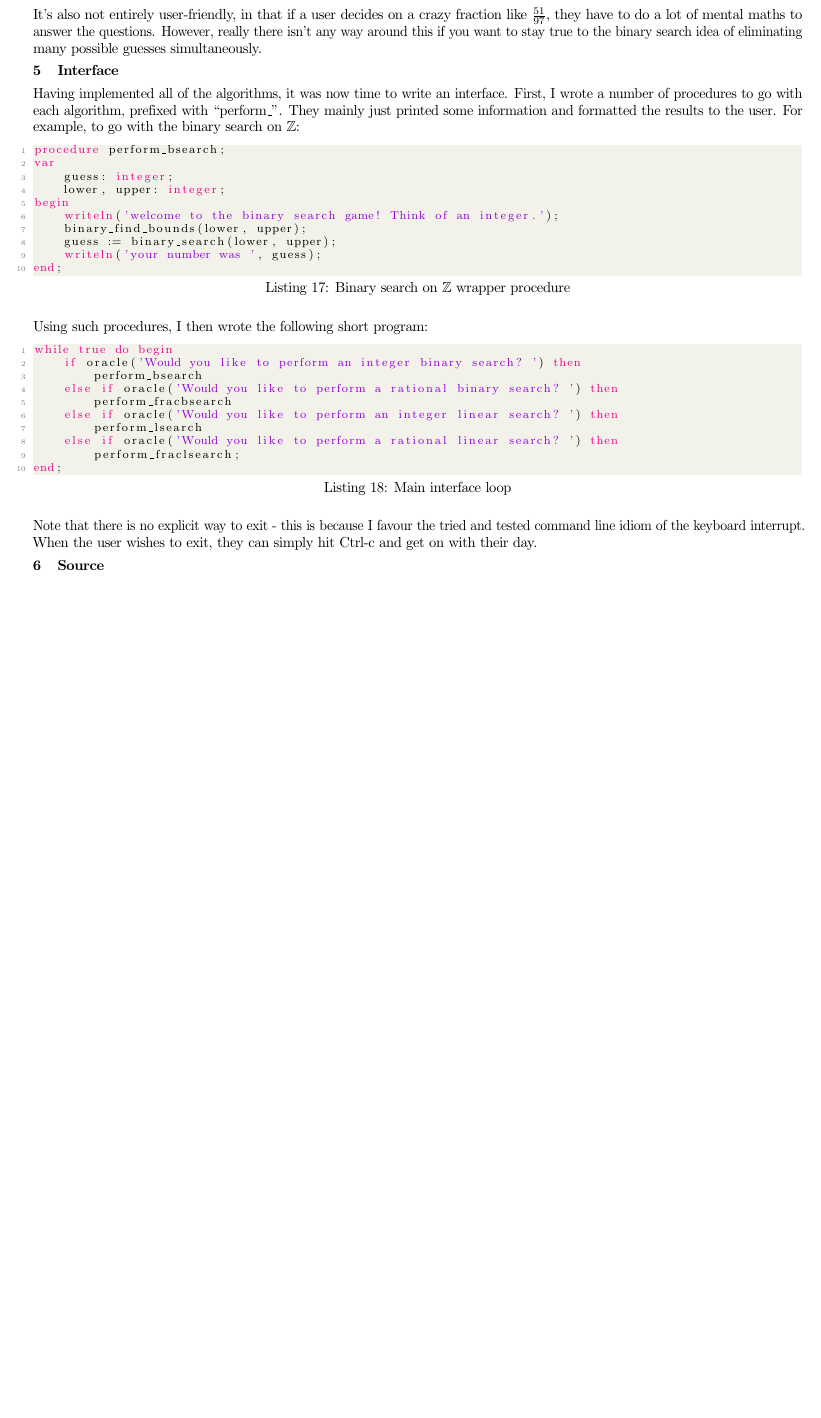
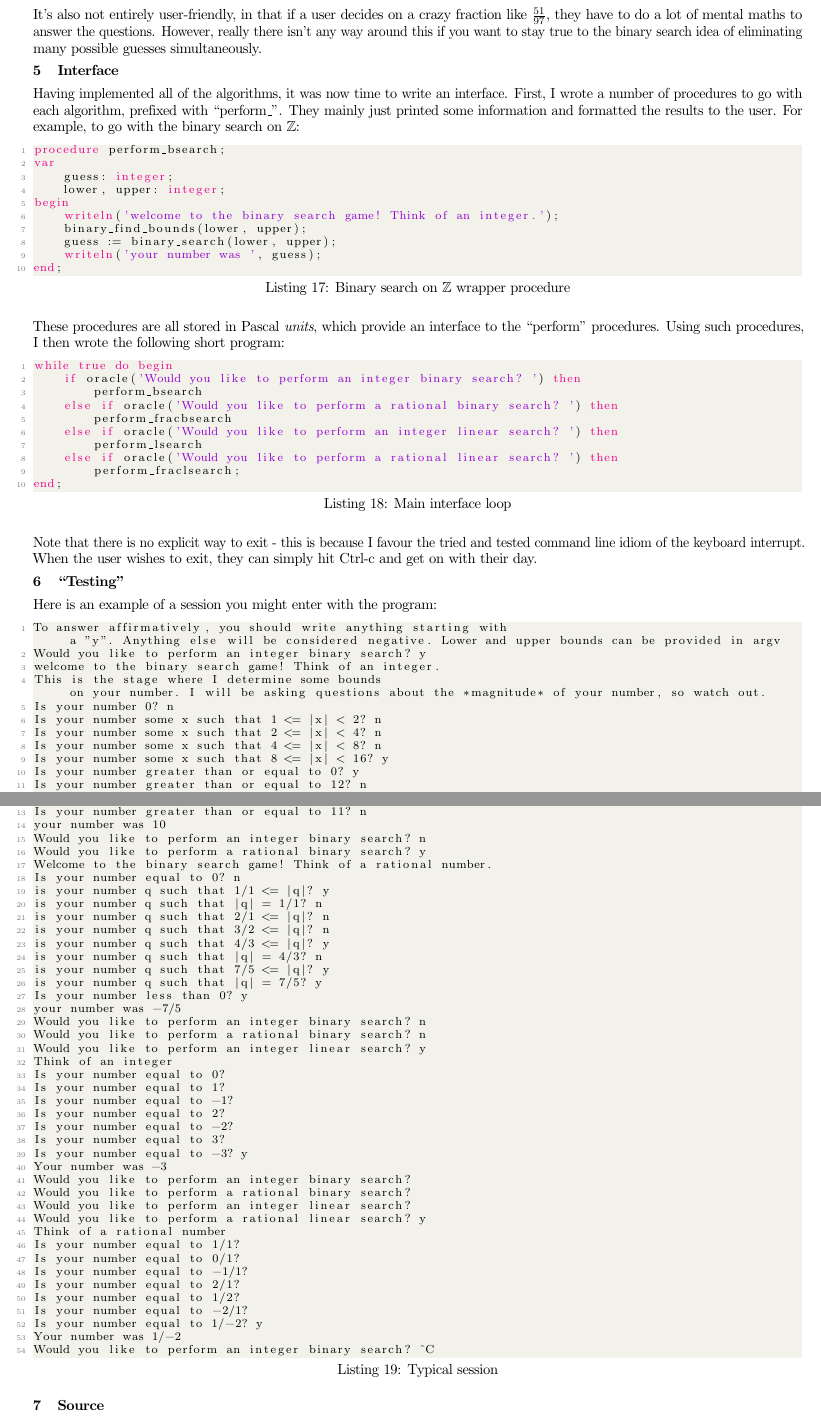
Before and after one commit to elterminad0r/assignment_guessing, a LaTeX document (writeup/writeup.tex): part of page 9 of 9 before the commit and two parts of pages 9 and 10 of 10 after it, the two joined at a grey line, cut so that both start at the same text, the shorter picture padded with empty space. Compiled offline with pdfLaTeX.

Commit message:
added a couple of comments and tweaked writeup

```diff
--- a/writeup/writeup.tex
+++ b/writeup/writeup.tex
@@ -718,7 +718,9 @@ begin
 end;
 \end{lstlisting}
 
-    Using such procedures, I then wrote the following short program:
+    These procedures are all stored in Pascal \textit{units}, which provide an
+    interface to the ``perform'' procedures. Using such procedures, I then
+    wrote the following short program:
 
 \begin{lstlisting}[language=Pascal, caption=Main interface loop]
 while true do begin
@@ -737,3 +739,63 @@ end;
     tried and tested command line idiom of the keyboard interrupt. When the
     user wishes to exit, they can simply hit Ctrl-c and get on with their day.
 
+    \section{``Testing''}
+
+    Here is an example of a session you might enter with the program:
+
+\begin{lstlisting}[caption=Typical session]
+To answer affirmatively, you should write anything starting with a "y". Anything else will be considered negative. Lower and upper bounds can be provided in argv
+Would you like to perform an integer binary search? y
+welcome to the binary search game! Think of an integer.
+This is the stage where I determine some bounds on your number. I will be asking questions about the *magnitude* of your number, so watch out.
+Is your number 0? n
+Is your number some x such that 1 <= |x| < 2? n
+Is your number some x such that 2 <= |x| < 4? n
+Is your number some x such that 4 <= |x| < 8? n
+Is your number some x such that 8 <= |x| < 16? y
+Is your number greater than or equal to 0? y
+Is your number greater than or equal to 12? n
+Is your number greater than or equal to 10? y
+Is your number greater than or equal to 11? n
+your number was 10
+Would you like to perform an integer binary search? n
+Would you like to perform a rational binary search? y
+Welcome to the binary search game! Think of a rational number.
+Is your number equal to 0? n
+is your number q such that 1/1 <= |q|? y
+is your number q such that |q| = 1/1? n
+is your number q such that 2/1 <= |q|? n
+is your number q such that 3/2 <= |q|? n
+is your number q such that 4/3 <= |q|? y
+is your number q such that |q| = 4/3? n
+is your number q such that 7/5 <= |q|? y
+is your number q such that |q| = 7/5? y
+Is your number less than 0? y
+your number was -7/5
+Would you like to perform an integer binary search? n
+Would you like to perform a rational binary search? n
+Would you like to perform an integer linear search? y
+Think of an integer
+Is your number equal to 0?
+Is your number equal to 1?
+Is your number equal to -1?
+Is your number equal to 2?
+Is your number equal to -2?
+Is your number equal to 3?
+Is your number equal to -3? y
+Your number was -3
+Would you like to perform an integer binary search?
+Would you like to perform a rational binary search?
+Would you like to perform an integer linear search?
+Would you like to perform a rational linear search? y
+Think of a rational number
+Is your number equal to 1/1?
+Is your number equal to 0/1?
+Is your number equal to -1/1?
+Is your number equal to 2/1?
+Is your number equal to 1/2?
+Is your number equal to -2/1?
+Is your number equal to 1/-2? y
+Your number was 1/-2
+Would you like to perform an integer binary search? ^C
+\end{lstlisting}
```
Also changed, not shown: writeup/writeup.pdf, writeup/writeup.tex (6 more changed lines), 5 other files.
